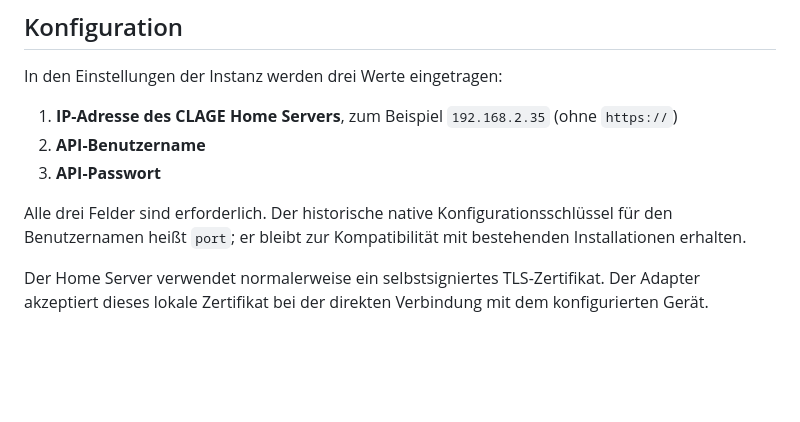
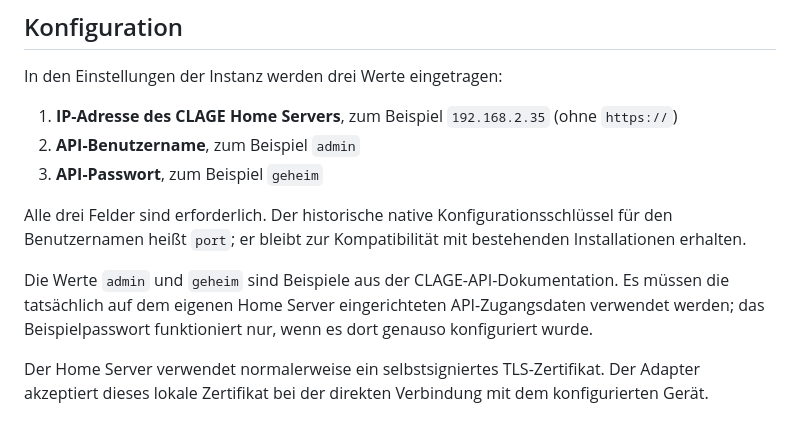
Before and after one commit to TheBam1990/ioBroker.clage-dsx, a Markdown page: README_DE.md, the part around the change. GitHub-like rendering; blank space fills up the shorter version.

```diff
--- a/README_DE.md
+++ b/README_DE.md
@@ -24,10 +24,12 @@ Grundlage ist die mitgelieferte [CLAGE Home Server API-Spezifikation v1.3.4](CLA
 In den Einstellungen der Instanz werden drei Werte eingetragen:
 
 1. **IP-Adresse des CLAGE Home Servers**, zum Beispiel `192.168.2.35` (ohne `https://`)
-2. **API-Benutzername**
-3. **API-Passwort**
+2. **API-Benutzername**, zum Beispiel `admin`
+3. **API-Passwort**, zum Beispiel `geheim`
 
 Alle drei Felder sind erforderlich. Der historische native Konfigurationsschlüssel für den Benutzernamen heißt `port`; er bleibt zur Kompatibilität mit bestehenden Installationen erhalten.
+
+Die Werte `admin` und `geheim` sind Beispiele aus der CLAGE-API-Dokumentation. Es müssen die tatsächlich auf dem eigenen Home Server eingerichteten API-Zugangsdaten verwendet werden; das Beispielpasswort funktioniert nur, wenn es dort genauso konfiguriert wurde.
 
 Der Home Server verwendet normalerweise ein selbstsigniertes TLS-Zertifikat. Der Adapter akzeptiert dieses lokale Zertifikat bei der direkten Verbindung mit dem konfigurierten Gerät.
 
```
Also changed, not shown: README.md (+4 -2 lines).
